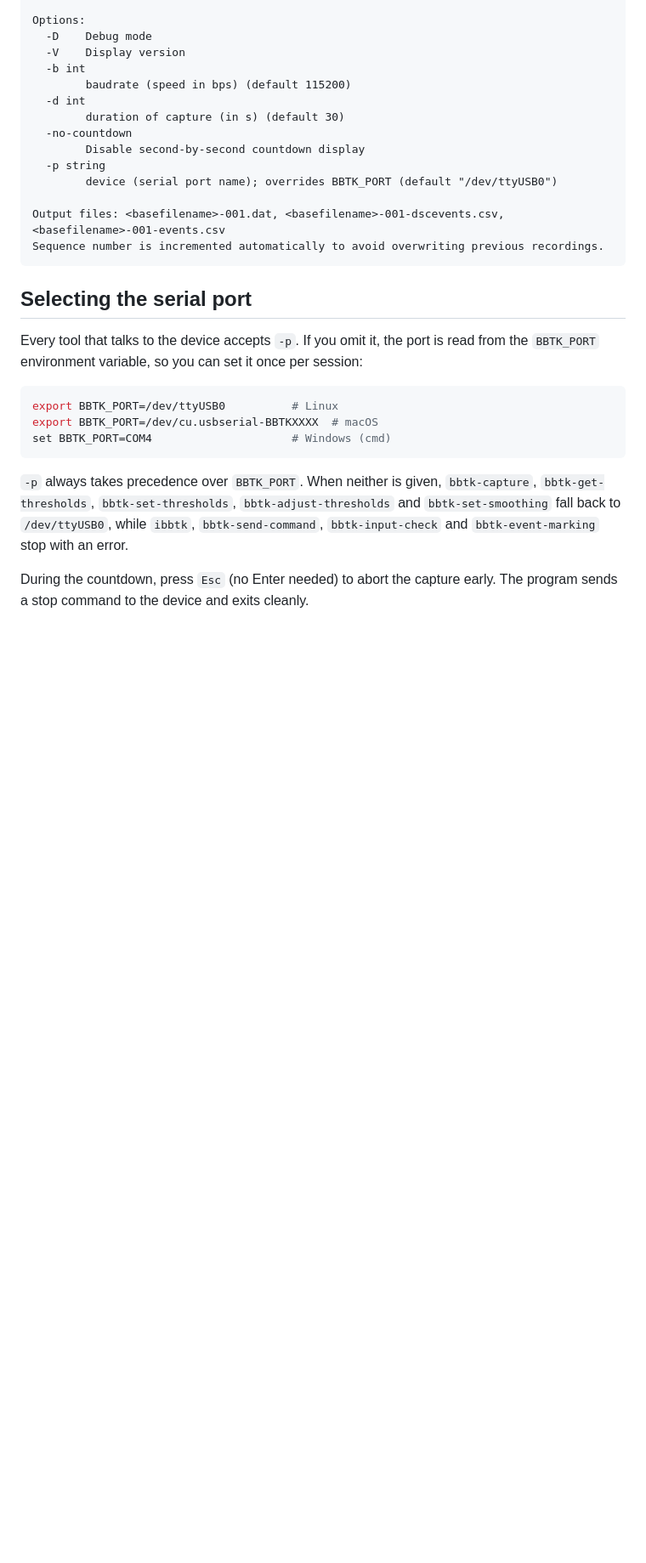
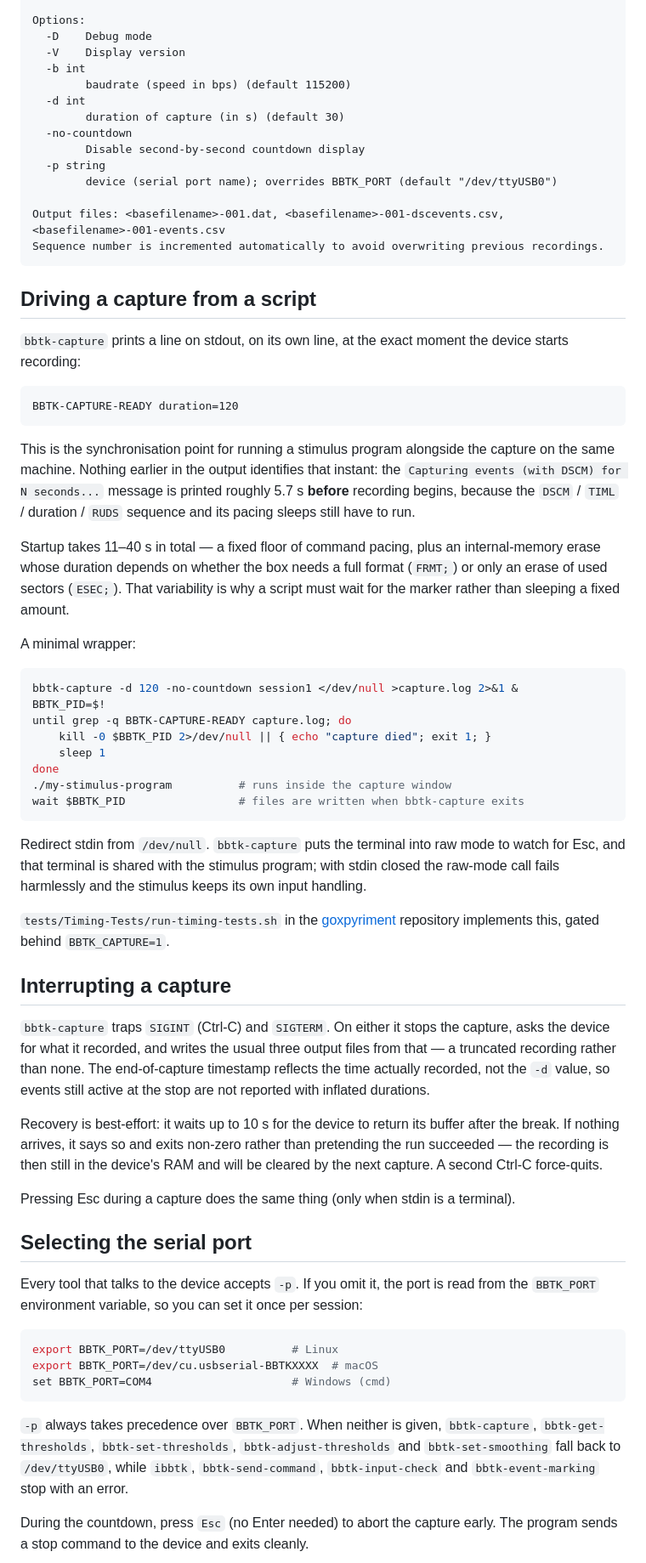
Before and after one commit to chrplr/bbtkv3, a Markdown page: README.md, the part around the change. Shown at 85% size. Drawn GitHub-style; blank space fills up the shorter version.

Commit message:
docs: document the capture handshake and signal behaviour
Two new README sections. "Driving a capture from a script" describes the
BBTK-CAPTURE-READY marker as a supported integration point, explains why the
earlier "Capturing events..." message is not usable for synchronisation (it is
printed ~5.7 s before recording starts), notes the 11-40 s startup and where
its variability comes from, and gives a minimal wrapper -- including why stdin
must be redirected from /dev/null.

"Interrupting a capture" documents the new SIGINT/SIGTERM behaviour: the
capture stops, the device is asked for what it recorded, and the usual files
are written from that, with the end-of-capture timestamp reflecting the time
actually recorded. Recovery is best-effort and says so.

Co-Authored-By: Claude Opus 5 <noreply@anthropic.com>
Claude-Session: https://claude.ai/code/session_01AtDQeoshQsdqwJZ5M6dCgo

````diff
--- a/README.md
+++ b/README.md
@@ -90,6 +90,64 @@ Options:
 Output files: <basefilename>-001.dat, <basefilename>-001-dscevents.csv, <basefilename>-001-events.csv
 Sequence number is incremented automatically to avoid overwriting previous recordings.
 ```
+
+## Driving a capture from a script
+
+`bbtk-capture` prints a line on stdout, on its own line, at the exact moment the
+device starts recording:
+
+```
+BBTK-CAPTURE-READY duration=120
+```
+
+This is the synchronisation point for running a stimulus program alongside the
+capture on the same machine. Nothing earlier in the output identifies that
+instant: the `Capturing events (with DSCM) for N seconds...` message is printed
+roughly 5.7 s **before** recording begins, because the `DSCM` / `TIML` / duration
+/ `RUDS` sequence and its pacing sleeps still have to run.
+
+Startup takes 11–40 s in total — a fixed floor of command pacing, plus an
+internal-memory erase whose duration depends on whether the box needs a full
+format (`FRMT;`) or only an erase of used sectors (`ESEC;`). That variability is
+why a script must wait for the marker rather than sleeping a fixed amount.
+
+A minimal wrapper:
+
+```bash
+bbtk-capture -d 120 -no-countdown session1 </dev/null >capture.log 2>&1 &
+BBTK_PID=$!
+until grep -q BBTK-CAPTURE-READY capture.log; do
+    kill -0 $BBTK_PID 2>/dev/null || { echo "capture died"; exit 1; }
+    sleep 1
+done
+./my-stimulus-program          # runs inside the capture window
+wait $BBTK_PID                 # files are written when bbtk-capture exits
+```
+
+Redirect stdin from `/dev/null`. `bbtk-capture` puts the terminal into raw mode
+to watch for Esc, and that terminal is shared with the stimulus program; with
+stdin closed the raw-mode call fails harmlessly and the stimulus keeps its own
+input handling.
+
+`tests/Timing-Tests/run-timing-tests.sh` in the
+[goxpyriment](https://github.com/chrplr/goxpyriment) repository implements this,
+gated behind `BBTK_CAPTURE=1`.
+
+## Interrupting a capture
+
+`bbtk-capture` traps `SIGINT` (Ctrl-C) and `SIGTERM`. On either it stops the
+capture, asks the device for what it recorded, and writes the usual three output
+files from that — a truncated recording rather than none. The end-of-capture
+timestamp reflects the time actually recorded, not the `-d` value, so events
+still active at the stop are not reported with inflated durations.
+
+Recovery is best-effort: it waits up to 10 s for the device to return its buffer
+after the break. If nothing arrives, it says so and exits non-zero rather than
+pretending the run succeeded — the recording is then still in the device's RAM
+and will be cleared by the next capture. A second Ctrl-C force-quits.
+
+Pressing Esc during a capture does the same thing (only when stdin is a
+terminal).
 
 ## Selecting the serial port
 
````
